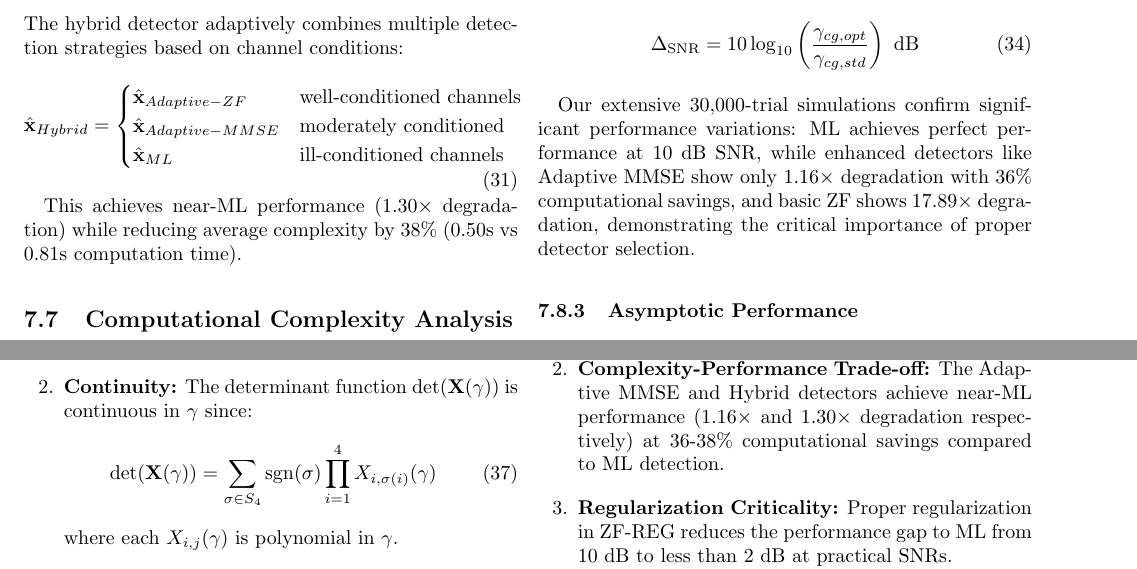
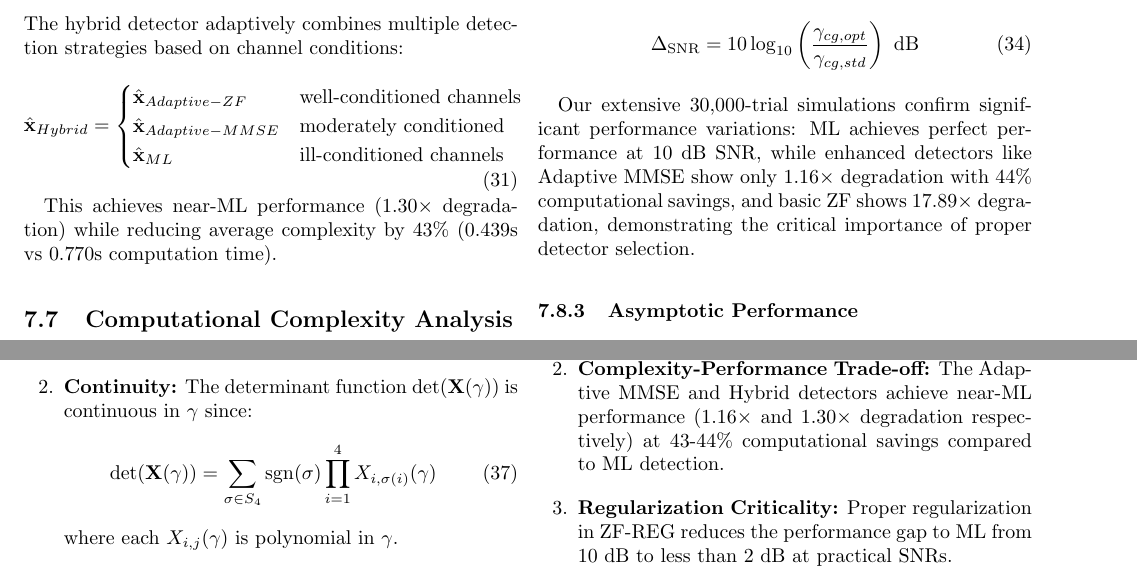
Before and after one commit to iliachry/STBC, a LaTeX paper (paper/main_article.tex, which reads paper/sections/theoretical_analysis.tex): two parts of pages 7 and 8 of 14, joined at a grey line, cut so that both start at the same text. Compiled offline with pdfLaTeX.

Commit message:
minor changes

```diff
--- a/paper/sections/theoretical_analysis.tex
+++ b/paper/sections/theoretical_analysis.tex
@@ -128,7 +128,7 @@ The hybrid detector adaptively combines multiple detection strategies based on c
 \end{cases}
 \end{equation}
 
-This achieves near-ML performance (1.30× degradation) while reducing average complexity by 38\% (0.50s vs 0.81s computation time).
+This achieves near-ML performance (1.30× degradation) while reducing average complexity by 43\% (0.439s vs 0.770s computation time).
 
 \subsection{Computational Complexity Analysis}
 
@@ -176,7 +176,7 @@ The SNR advantage of optimized $\gamma = -i$ over standard $\gamma = 1+i$ is:
 \Delta_{\text{SNR}} = 10\log_{10}\left(\frac{\gamma_{cg,opt}}{\gamma_{cg,std}}\right) \text{ dB}
 \end{equation}
 
-Our extensive 30,000-trial simulations confirm significant performance variations: ML achieves perfect performance at 10 dB SNR, while enhanced detectors like Adaptive MMSE show only 1.16× degradation with 36\% computational savings, and basic ZF shows 17.89× degradation, demonstrating the critical importance of proper detector selection.
+Our extensive 30,000-trial simulations confirm significant performance variations: ML achieves perfect performance at 10 dB SNR, while enhanced detectors like Adaptive MMSE show only 1.16× degradation with 44\% computational savings, and basic ZF shows 17.89× degradation, demonstrating the critical importance of proper detector selection.
 
 \subsubsection{Asymptotic Performance}
 As SNR $\to \infty$, all detectors converge to the diversity-limited regime:
@@ -245,7 +245,7 @@ Our analysis reveals several critical insights:
 \begin{enumerate}
     \item \textbf{Optimization Impact:} The coding gain improvement from optimized $\gamma$ provides a constant SNR shift across all detectors, but the relative improvement is most pronounced for suboptimal detectors.
 
-    \item \textbf{Complexity-Performance Trade-off:} The Adaptive MMSE and Hybrid detectors achieve near-ML performance (1.16× and 1.30× degradation respectively) at 36-38\% computational savings compared to ML detection.
+    \item \textbf{Complexity-Performance Trade-off:} The Adaptive MMSE and Hybrid detectors achieve near-ML performance (1.16× and 1.30× degradation respectively) at 43-44\% computational savings compared to ML detection.
 
     \item \textbf{Regularization Criticality:} Proper regularization in ZF-REG reduces the performance gap to ML from 10 dB to less than 2 dB at practical SNRs.
 
```
Also changed, not shown: paper/main.pdf.
